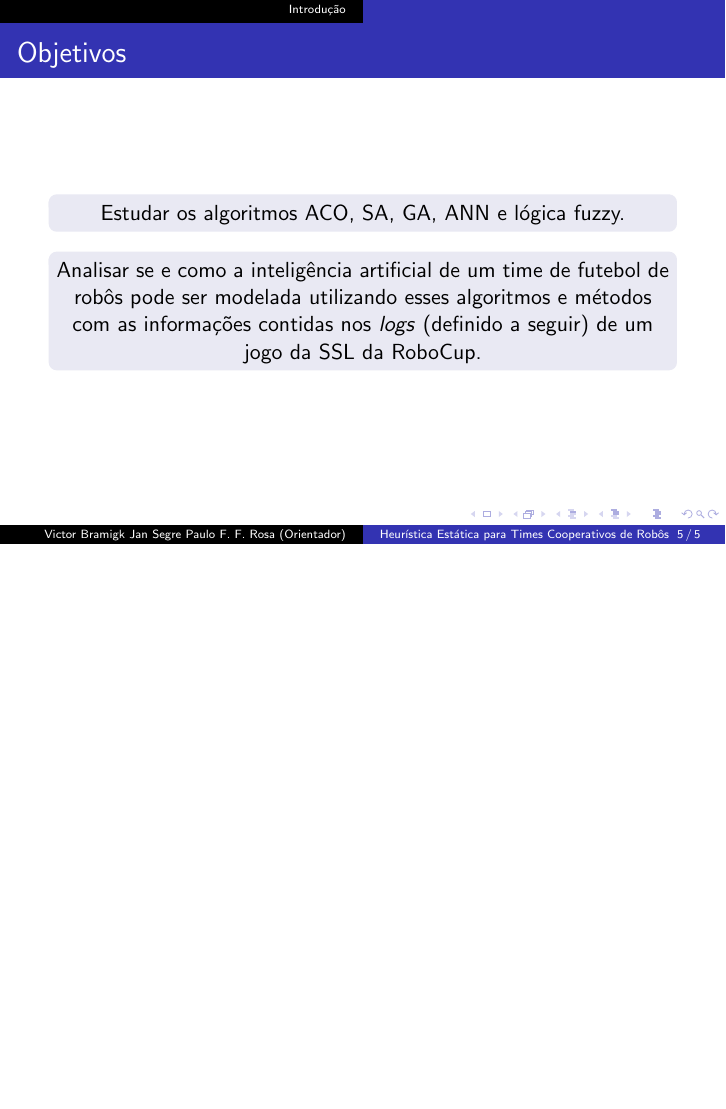
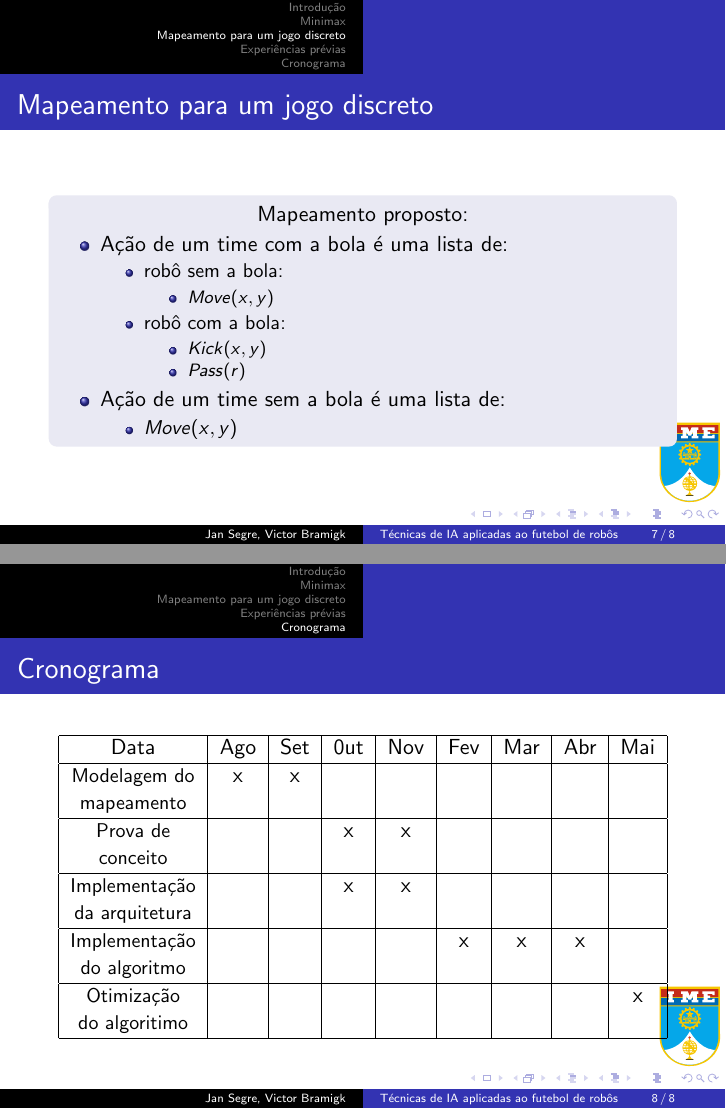
Before and after one commit to VBmgk/pfc-jan-bramigk, LaTeX slides (apresentacao.tex): page 5 of 5 before the commit and pages 7 and 8 of 8 after it, the two joined at a grey line, the shorter picture padded with empty space. Compiled offline with pdfLaTeX.

Commit message:
Atualizando apresentação.

```diff
--- a/apresentacao.tex
+++ b/apresentacao.tex
@@ -6,5 +6,4 @@
 \usepackage{listings}			% Para usar \lstinputlisting e incluir código
 \usepackage{subcaption}			% Para usar \begin{subfigure} e colocar figuras (a) e (b) lado a lado
 
-\title{Heurística Estática para\\
-       Times Cooperativos de Robôs}
+\title[Técnicas de IA aplicadas ao futebol de robôs]{%
@@ -27,0 +42,3 @@
+\section{Minimax}
+\frame{%
+  \frametitle{Minimax}
@@ -28,3 +57,4 @@
+  \frametitle{Minimax}
   \begin{block}{}
     \begin{figure}[H]
       \centering
@@ -41 +67,4 @@
+\section{Mapeamento para um jogo discreto}
+\frame{%
+  \frametitle{Mapeamento para um jogo discreto}
   \begin{block}{}
@@ -47 +70,0 @@
-      da Robocup 2013}
@@ -49,21 +74,62 @@
   \end{block}
 }
-\frame{
-  \frametitle{Objetivos}
+\frame{%
+  \frametitle{Mapeamento para um jogo discreto}
   \begin{block}{}
     \centering
-    Estudar os algoritmos ACO, SA, GA, ANN e lógica fuzzy.
-  \end{block}
-  \begin{block}{}
-    \centering
-    Analisar se e como a inteligência artificial de um time de futebol de robôs
-    pode ser modelada utilizando esses algoritmos e métodos com as informações
-    contidas nos $logs$ (definido a seguir) de um jogo da SSL da RoboCup.
+    Mapeamento proposto:
+
+    \begin{itemize}
+      \item Ação de um time com a bola é uma lista de:
+        \begin{itemize}
+          \item robô sem a bola:
+            \begin{itemize}
+              \item $Move(x, y)$
+            \end{itemize}
+          \item robô com a bola:
+            \begin{itemize}
+              \item $Kick(x, y)$
+              \item $Pass(r)$
+            \end{itemize}
+        \end{itemize}
+      \item Ação de um time sem a bola é uma lista de:
+        \begin{itemize}
+          \item $Move(x, y)$
+        \end{itemize}
+    \end{itemize}
   \end{block}
 }
-  %\input{sec/problema.tex}
-  %\input{sec/metodos.tex}
-  %\input{sec/analise.tex}
-  %\input{sec/conclusao.tex}
-  %\input{sections/referencias.tex}
+
+\section{Experiências prévias}
+
+\section{Cronograma}
+\frame{%
+  \frametitle{Cronograma}
+  \begin{table}[Ht!]
+    \begin{center}
+      \begin{tabular}{|c|c|c|c|c|c|c|c|c|c|}
+        \hline
+        Data                   & Ago & Set & 0ut & Nov & Fev & Mar & Abr & Mai \\
+        \hline
+        \small{Modelagem do}   &  x  &  x  &     &     &     &     &     &     \\
+        \small{mapeamento}     &     &     &     &     &     &     &     &     \\
+        \hline
+        \small{Prova de}       &     &     &  x  &  x  &     &     &     &     \\
+        \small{conceito}       &     &     &     &     &     &     &     &     \\
+        \hline
+        \small{Implementação}  &     &     &  x  &  x  &     &     &     &     \\
+        \small{da arquitetura} &     &     &     &     &     &     &     &     \\
+        \hline
+        \small{Implementação}  &     &     &     &     &  x  &  x  &  x  &     \\
+        \small{do algoritmo}   &     &     &     &     &     &     &     &     \\
+        \hline
+        \small{Otimização}     &     &     &     &     &     &     &     &   x \\
+        \small{do algoritimo}  &     &     &     &     &     &     &     &     \\
+        \hline
+      \end{tabular}
+    \end{center}
+  \end{table}
+}
+
 \end{document}
+% vim: tw=80 et ts=2 sw=2 sts=2
```
Also changed, not shown: IME.pdf (added), IME.ps (added), IME.svg (added), apresentacao.tex (70 more changed lines).
